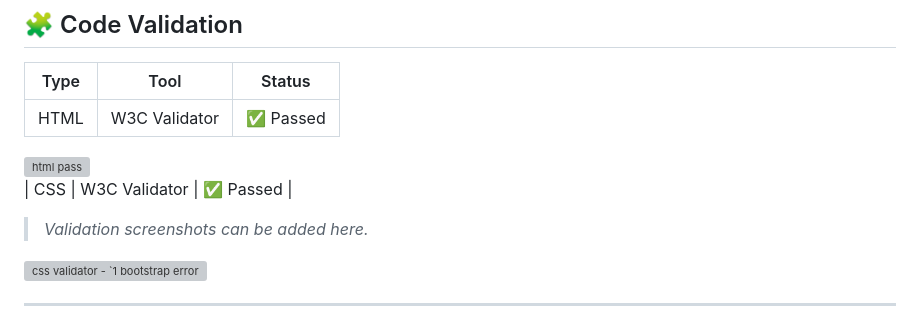
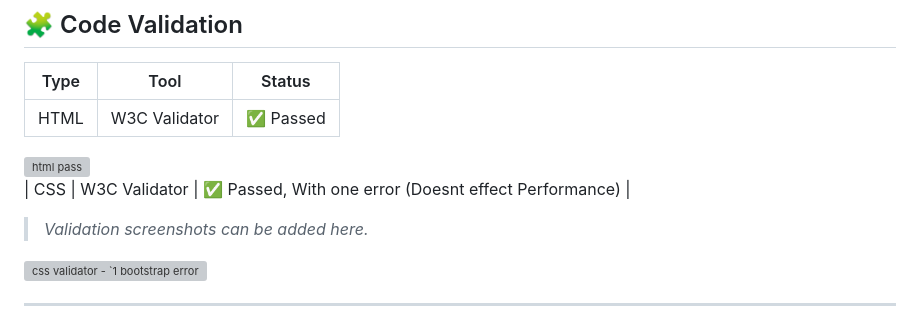
Before and after one commit to Learan-Canning/Barredlist, a Markdown page: README.md, the part around the change. Rendered like a GitHub page; grey boxes are pictures that could not be loaded.

Commit message:
Revise W3C Validator status in README
Updated W3C Validator status to indicate one error that does not affect performance.

```diff
--- a/README.md
+++ b/README.md
@@ -224,7 +224,7 @@ Tested using **Google Lighthouse** for desktop & mobile.
 <img width="1879" height="579" alt="html pass" src="https://github.com/user-attachments/assets/54485e7d-0546-4f68-9755-39a41087272f" />
 
 
-| CSS | W3C Validator | ✅ Passed |
+| CSS | W3C Validator | ✅ Passed, With one error (Doesnt effect Performance) |
 
 > _Validation screenshots can be added here._
 <img width="1887" height="462" alt="css validator - `1 bootstrap error" src="https://github.com/user-attachments/assets/d26e64c1-9660-4aa3-a261-d7ec6130e027" />
```
